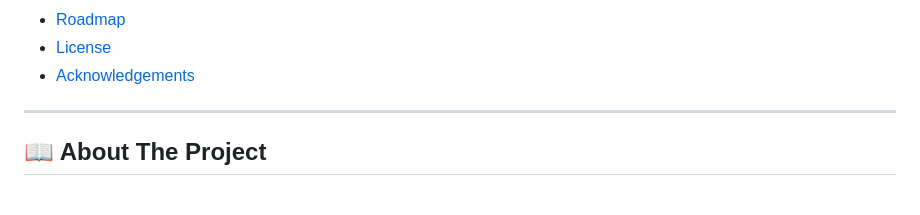
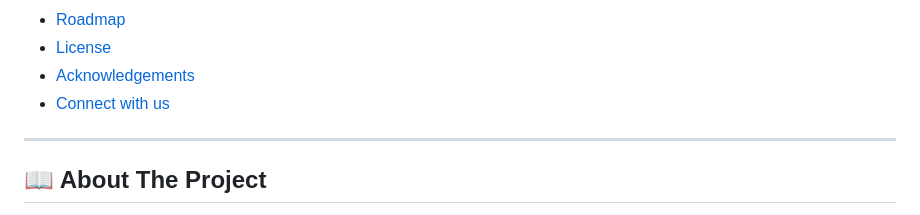
Before and after one commit to abhishree-k/club-hub, a Markdown page: README.md, the part around one of its changes. Rendered like a GitHub page.

```diff
--- a/README.md
+++ b/README.md
@@ -32,6 +32,7 @@ A modern, lightweight, and open-source web platform for managing clubs, events,
 - [Roadmap](#-roadmap)
 - [License](#-license)
 - [Acknowledgements](#-acknowledgements)
+- [Connect with us](#-connect-with-us)
 
 ---
 
```
Also changed, not shown: other parts of README.md (+1 -1 lines).
